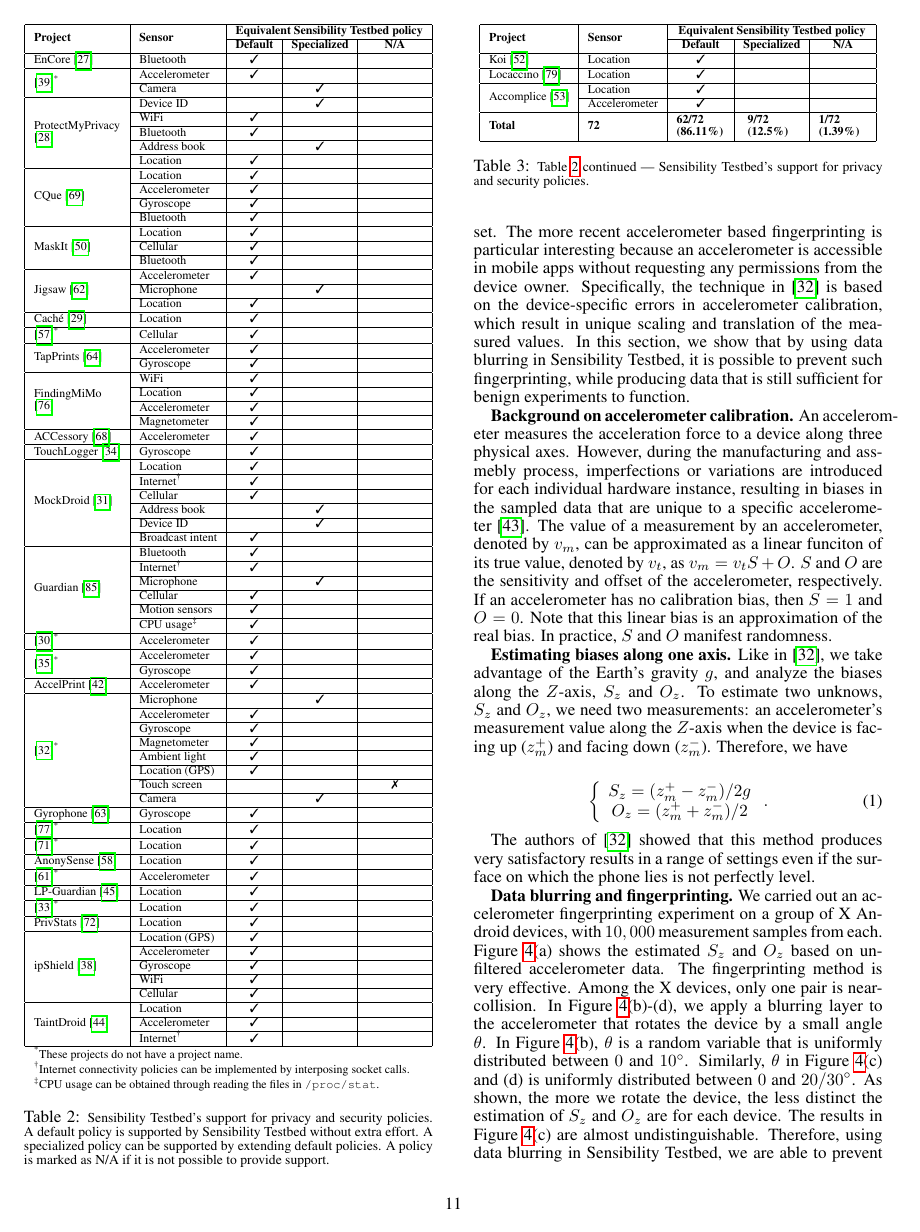
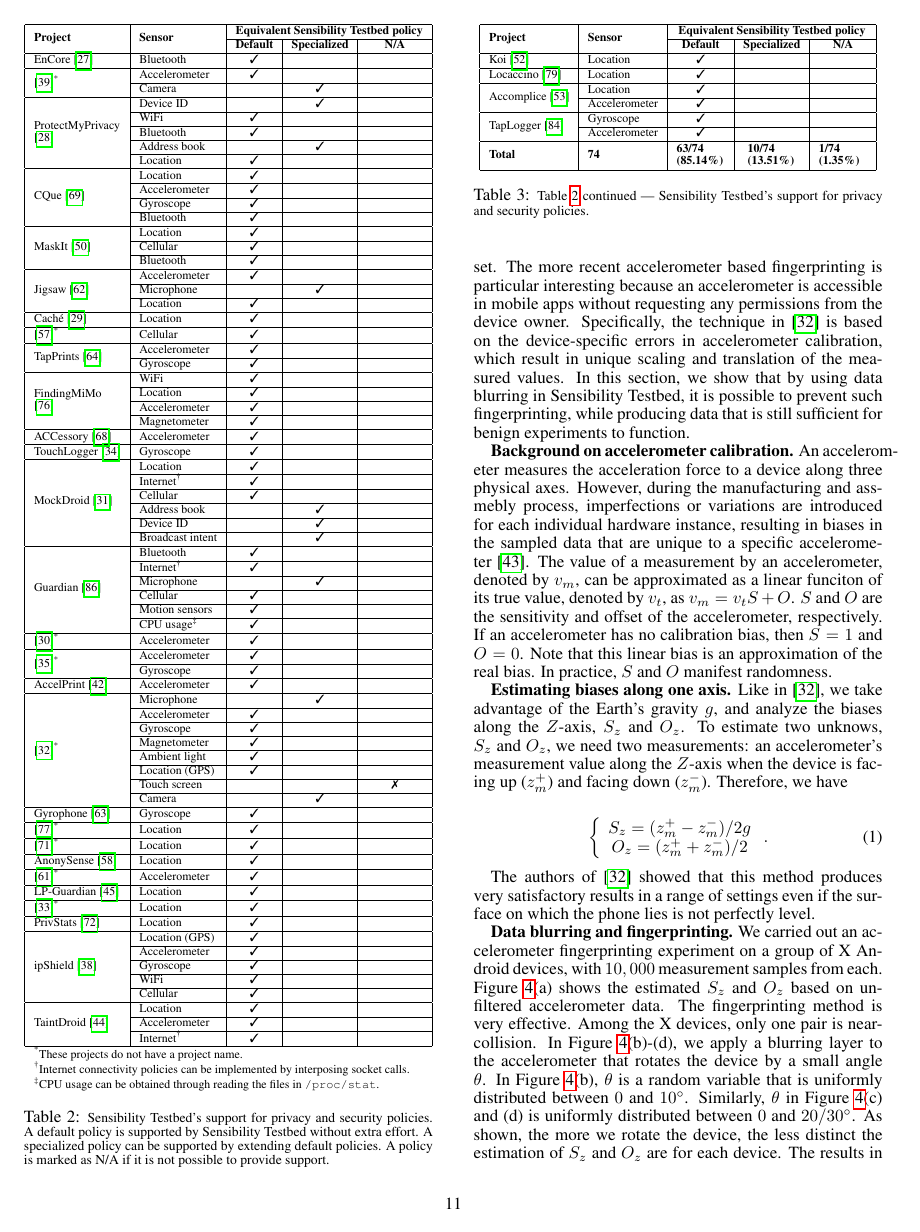
Before and after one commit to yyzhuang/mobisys16-sensibility, a LaTeX paper (mobisys.tex, which reads eval.tex): page 11 of 16. Compiled offline with pdfLaTeX.

Commit message:
add more papers

```diff
--- a/eval.tex
+++ b/eval.tex
@@ -266,9 +285,14 @@ Locaccino~\cite{toch2010empirical} & Location & \tickmark &   &  \\ \hline
 % attack:
 % solution:
 
-\multirow{2}{*}{\bf Total} & \multirow{2}{*}{\bf 72} & \multirow{2}{1cm}{\bf
-62/72 (86.11\%)} & \multirow{2}{1cm}{\bf 9/72 (12.5\%)} &
-\multirow{2}{1cm}{\bf 1/72 (1.39\%)} \\ & & & & \\\hline
+\multirow{2}{*}{TapLogger~\cite{xu2012taplogger}} & Gyroscope & \tickmark &   &  \\ \cline{2-5}
+& Accelerometer & \tickmark &   &  \\ \hline
+% attack:
+% solution:
+
+\multirow{2}{*}{\bf Total} & \multirow{2}{*}{\bf 74} & \multirow{2}{1cm}{\bf
+63/74 (85.14\%)} & \multirow{2}{1cm}{\bf 10/74 (13.51\%)} &
+\multirow{2}{1cm}{\bf 1/74 (1.35\%)} \\ & & & & \\\hline
 
 \end{tabular}
 \egroup
```
Also changed, not shown: bibdata.bib (+11 -0 lines), eval.tex (53 more changed lines).
